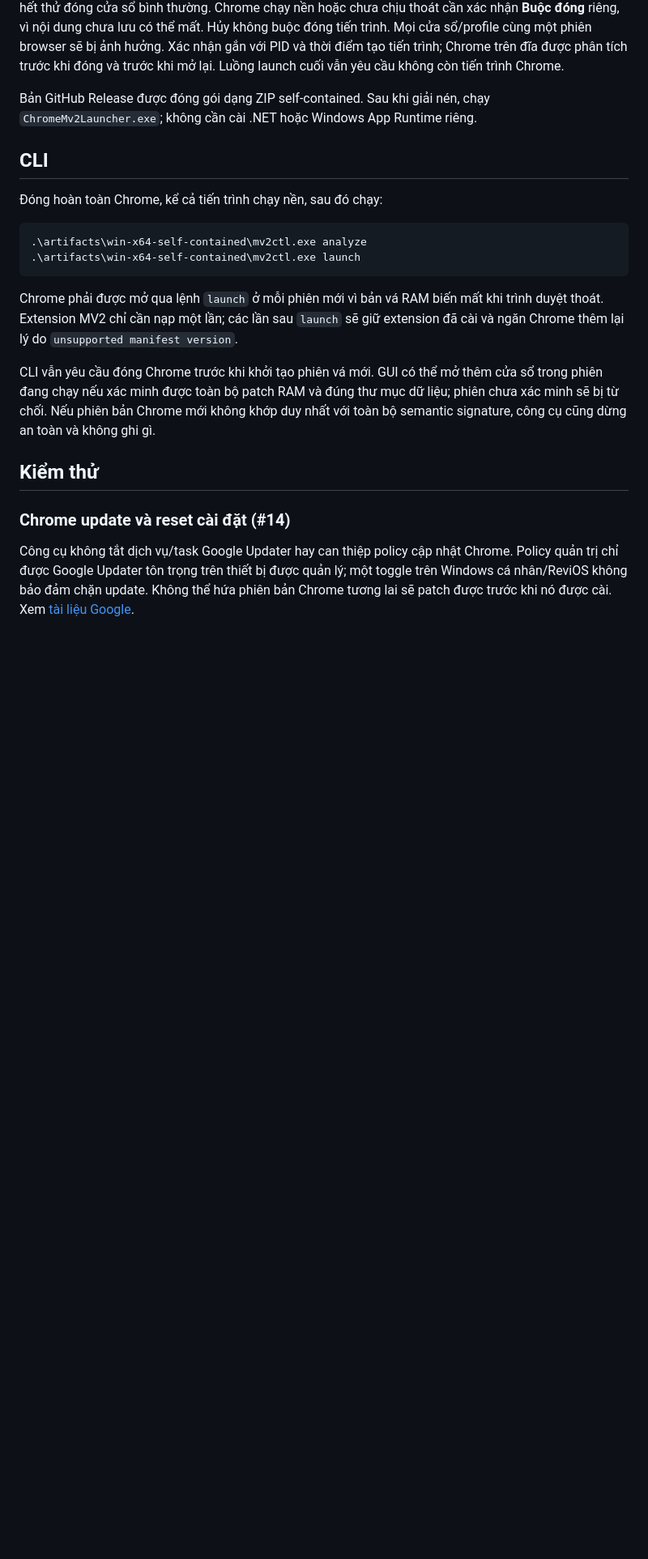
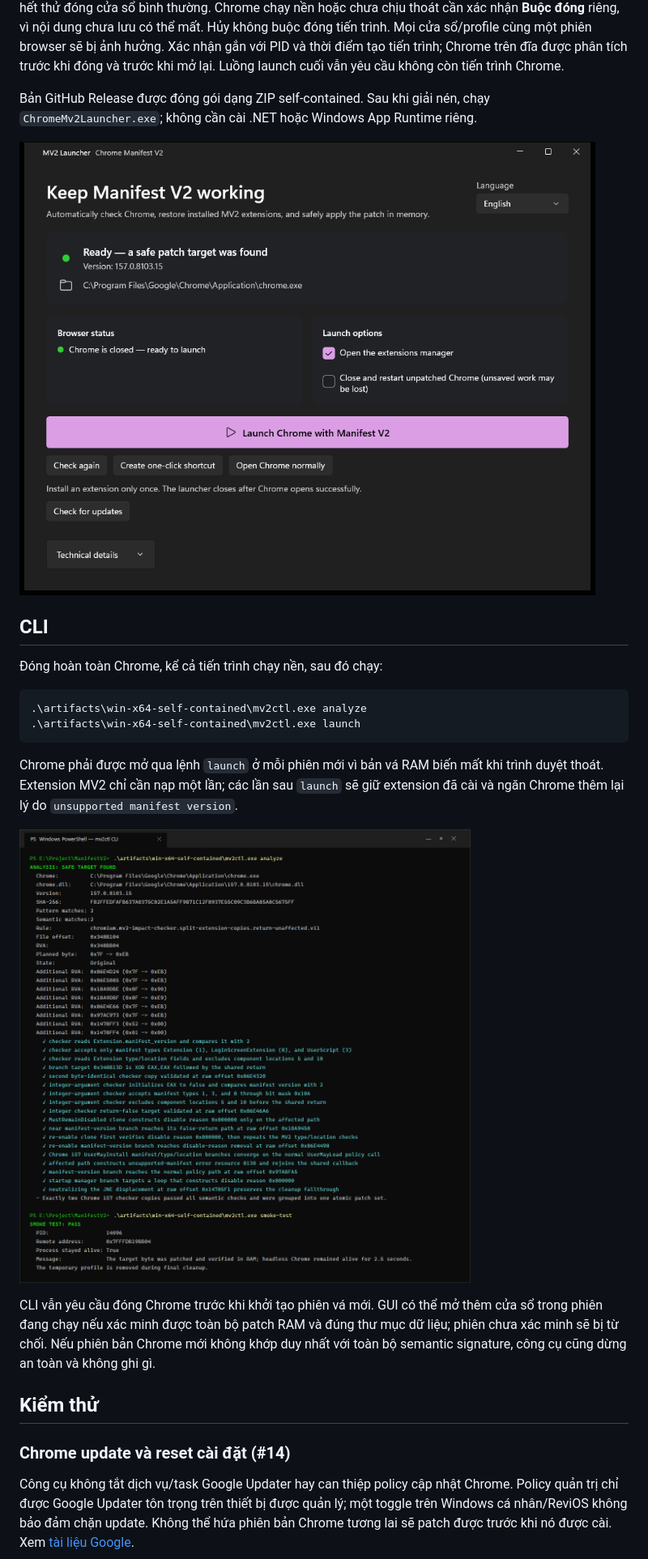
Before and after one commit to onlytrisdev/chrome-enable-mv2, a Markdown page: README.vi.md, the part around the change. Shown at 81% size. Drawn GitHub-style; pictures changed too: docs/screenshots/cli-en.png (added), docs/screenshots/gui-en.png (added); blank space fills up the shorter version.

Commit message:
Add English GUI and CLI screenshots to README

````diff
--- a/README.vi.md
+++ b/README.vi.md
@@ -30,6 +30,8 @@ Tùy chọn **Đóng và mở lại Chrome chưa vá** mặc định tắt. Bậ
 
 Bản GitHub Release được đóng gói dạng ZIP self-contained. Sau khi giải nén, chạy `ChromeMv2Launcher.exe`; không cần cài .NET hoặc Windows App Runtime riêng.
 
+![Giao diện GUI WinUI 3](docs/screenshots/gui-en.png)
+
 ## CLI
 
 Đóng hoàn toàn Chrome, kể cả tiến trình chạy nền, sau đó chạy:
@@ -40,6 +42,8 @@ Bản GitHub Release được đóng gói dạng ZIP self-contained. Sau khi gi
 ```
 
 Chrome phải được mở qua lệnh `launch` ở mỗi phiên mới vì bản vá RAM biến mất khi trình duyệt thoát. Extension MV2 chỉ cần nạp một lần; các lần sau `launch` sẽ giữ extension đã cài và ngăn Chrome thêm lại lý do `unsupported manifest version`.
+
+![Giao diện dòng lệnh mv2ctl CLI](docs/screenshots/cli-en.png)
 
 CLI vẫn yêu cầu đóng Chrome trước khi khởi tạo phiên vá mới. GUI có thể mở thêm cửa sổ trong phiên đang chạy nếu xác minh được toàn bộ patch RAM và đúng thư mục dữ liệu; phiên chưa xác minh sẽ bị từ chối. Nếu phiên bản Chrome mới không khớp duy nhất với toàn bộ semantic signature, công cụ cũng dừng an toàn và không ghi gì.
 
````
Also changed, not shown: README.md (+4 -0 lines).
